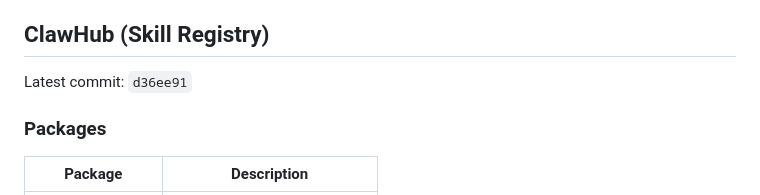
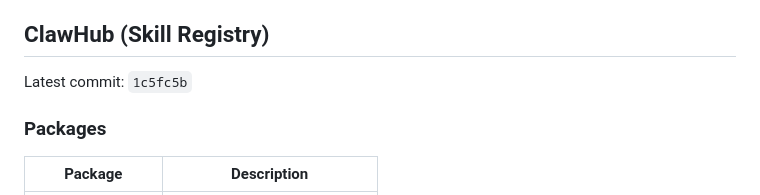
Before and after one commit to ztdyyds-cmd/skill-store, a Markdown page: README.md, the part around the change. Rendered like a GitHub page.

Commit message:
chore(sync): update clawhub info in README [2026-10-21]

```diff
--- a/README.md
+++ b/README.md
@@ -644,7 +644,7 @@ MIT License
 <!-- clawhub-sync-start -->
 ## ClawHub (Skill Registry)
 
-Latest commit: `d36ee91`
+Latest commit: `1c5fc5b`
 
 ### Packages
 
```
